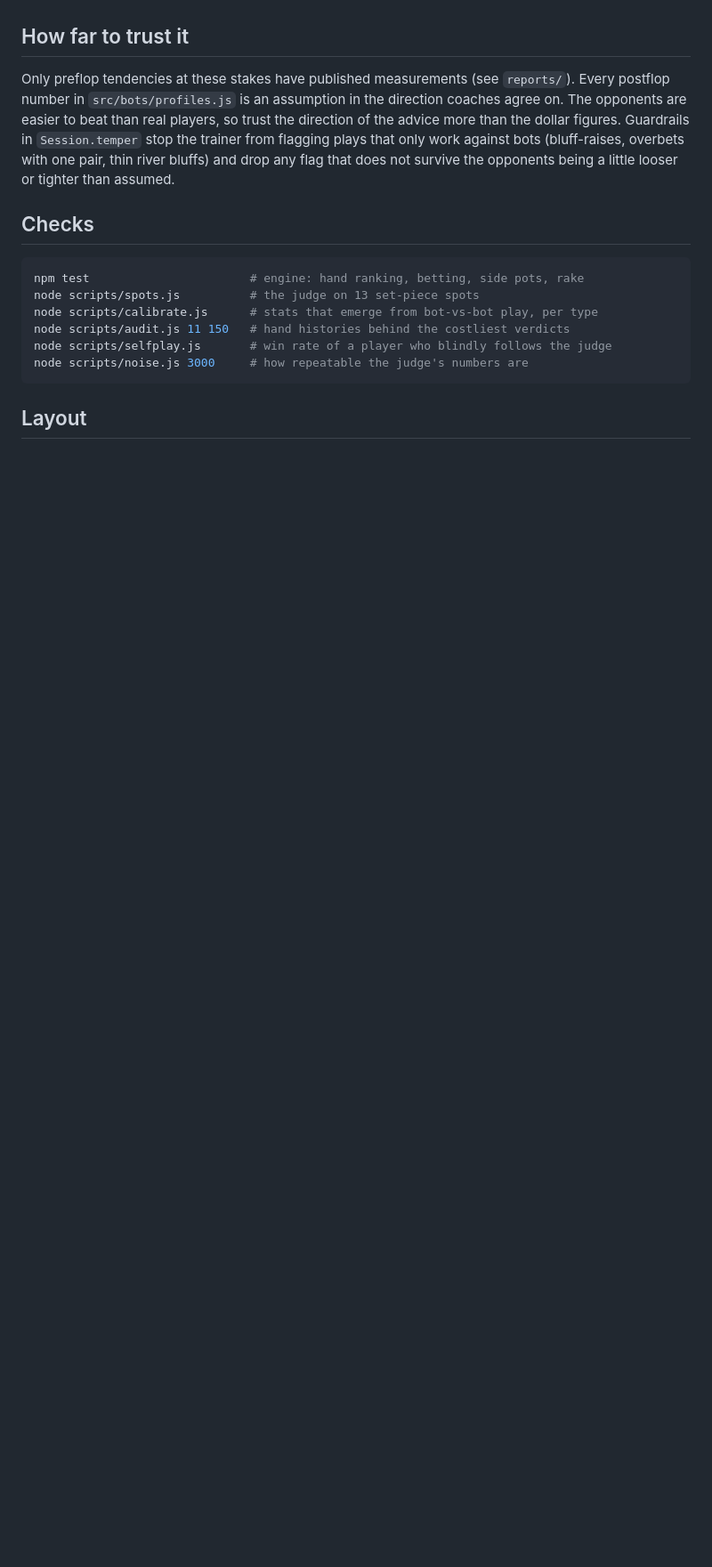
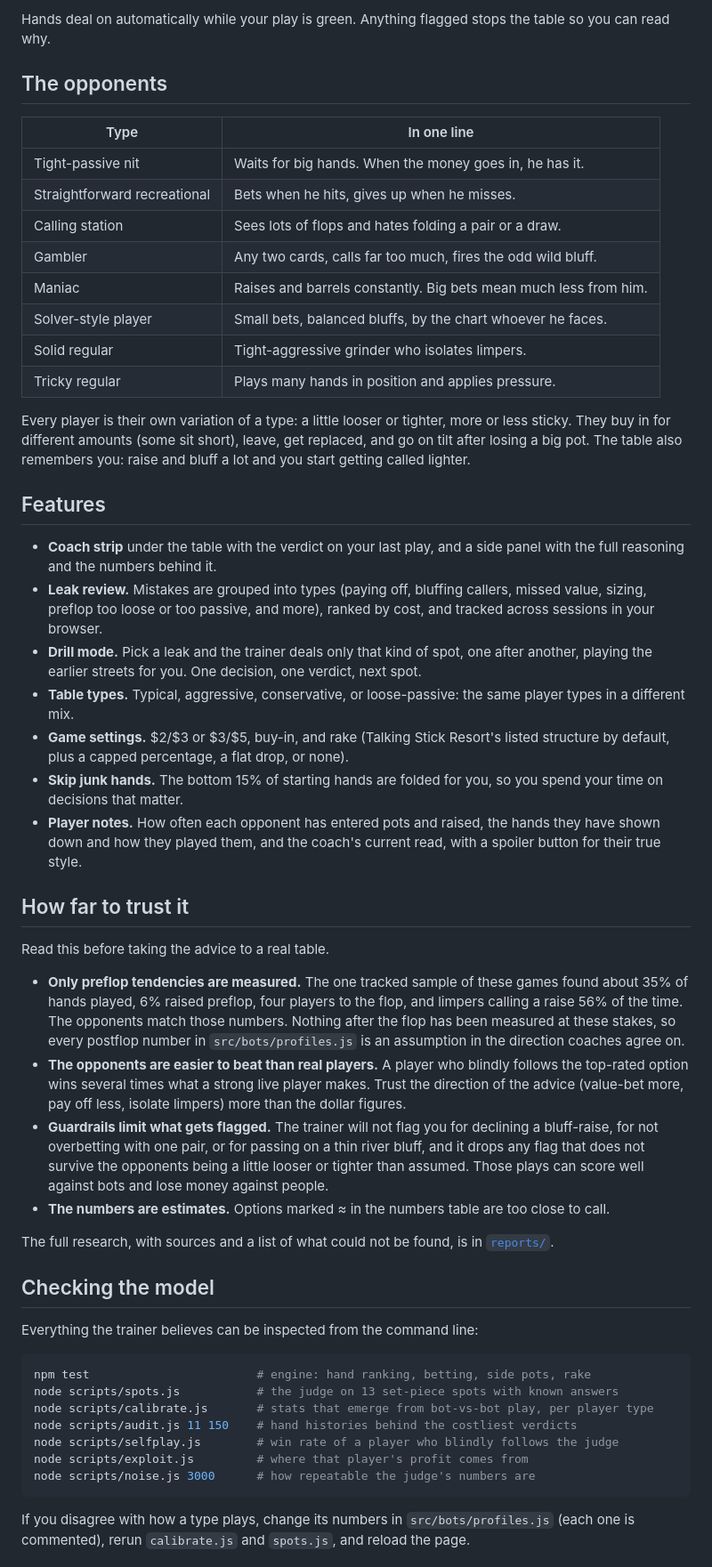
Before and after one commit to pizzafx/poker_trainer, a Markdown page: README.md, the part around one of its changes. Shown at 89% size. Drawn GitHub-style; blank space fills up the shorter version.

````diff
--- a/README.md
+++ b/README.md
@@ -26,24 +60,80 @@ Then open http://localhost:5173. Needs Node 18 or later; there are no dependenci
+Hands deal on automatically while your play is green. Anything flagged stops the table so
+you can read why.
+
+## The opponents
+
+| Type | In one line |
+|---|---|
+| Tight-passive nit | Waits for big hands. When the money goes in, he has it. |
+| Straightforward recreational | Bets when he hits, gives up when he misses. |
+| Calling station | Sees lots of flops and hates folding a pair or a draw. |
+| Gambler | Any two cards, calls far too much, fires the odd wild bluff. |
+| Maniac | Raises and barrels constantly. Big bets mean much less from him. |
+| Solver-style player | Small bets, balanced bluffs, by the chart whoever he faces. |
+| Solid regular | Tight-aggressive grinder who isolates limpers. |
+| Tricky regular | Plays many hands in position and applies pressure. |
+
+Every player is their own variation of a type: a little looser or tighter, more or less
+sticky. They buy in for different amounts (some sit short), leave, get replaced, and go on
+tilt after losing a big pot. The table also remembers you: raise and bluff a lot and you
+start getting called lighter.
+
+## Features
+
+- **Coach strip** under the table with the verdict on your last play, and a side panel with
+  the full reasoning and the numbers behind it.
+- **Leak review.** Mistakes are grouped into types (paying off, bluffing callers, missed
+  value, sizing, preflop too loose or too passive, and more), ranked by cost, and tracked
+  across sessions in your browser.
+- **Drill mode.** Pick a leak and the trainer deals only that kind of spot, one after
+  another, playing the earlier streets for you. One decision, one verdict, next spot.
+- **Table types.** Typical, aggressive, conservative, or loose-passive: the same player
+  types in a different mix.
+- **Game settings.** $2/$3 or $3/$5, buy-in, and rake (Talking Stick Resort's listed
+  structure by default, plus a capped percentage, a flat drop, or none).
+- **Skip junk hands.** The bottom 15% of starting hands are folded for you, so you spend
+  your time on decisions that matter.
+- **Player notes.** How often each opponent has entered pots and raised, the hands they
+  have shown down and how they played them, and the coach's current read, with a spoiler
+  button for their true style.
 
 ## How far to trust it
 
-Only preflop tendencies at these stakes have published measurements (see `reports/`).
-Every postflop number in `src/bots/profiles.js` is an assumption in the direction coaches
-agree on. The opponents are easier to beat than real players, so trust the direction of the
-advice more than the dollar figures. Guardrails in `Session.temper` stop the trainer from
-flagging plays that only work against bots (bluff-raises, overbets with one pair, thin river
-bluffs) and drop any flag that does not survive the opponents being a little looser or
-tighter than assumed.
+Read this before taking the advice to a real table.
 
-## Checks
+- **Only preflop tendencies are measured.** The one tracked sample of these games found
+  about 35% of hands played, 6% raised preflop, four players to the flop, and limpers
+  calling a raise 56% of the time. The opponents match those numbers. Nothing after the
+  flop has been measured at these stakes, so every postflop number in
+  `src/bots/profiles.js` is an assumption in the direction coaches agree on.
+- **The opponents are easier to beat than real players.** A player who blindly follows the
+  top-rated option wins several times what a strong live player makes. Trust the direction
+  of the advice (value-bet more, pay off less, isolate limpers) more than the dollar
+  figures.
+- **Guardrails limit what gets flagged.** The trainer will not flag you for declining a
+  bluff-raise, for not overbetting with one pair, or for passing on a thin river bluff, and
+  it drops any flag that does not survive the opponents being a little looser or tighter
+  than assumed. Those plays can score well against bots and lose money against people.
+- **The numbers are estimates.** Options marked ≈ in the numbers table are too close to
+  call.
+
+The full research, with sources and a list of what could not be found, is in
+[`reports/`](reports/).
+
+## Checking the model
+
+Everything the trainer believes can be inspected from the command line:
 
 ```bash
-npm test                       # engine: hand ranking, betting, side pots, rake
-node scripts/spots.js          # the judge on 13 set-piece spots
-node scripts/calibrate.js      # stats that emerge from bot-vs-bot play, per type
-node scripts/audit.js 11 150   # hand histories behind the costliest verdicts
-node scripts/selfplay.js       # win rate of a player who blindly follows the judge
-node scripts/noise.js 3000     # how repeatable the judge's numbers are
+npm test                        # engine: hand ranking, betting, side pots, rake
+node scripts/spots.js           # the judge on 13 set-piece spots with known answers
+node scripts/calibrate.js       # stats that emerge from bot-vs-bot play, per player type
+node scripts/audit.js 11 150    # hand histories behind the costliest verdicts
+node scripts/selfplay.js        # win rate of a player who blindly follows the judge
+node scripts/exploit.js         # where that player's profit comes from
+node scripts/noise.js 3000      # how repeatable the judge's numbers are
 ```
 
-## Layout
+If you disagree with how a type plays, change its numbers in `src/bots/profiles.js` (each
+one is commented), rerun `calibrate.js` and `spots.js`, and reload the page.
 
````
Also changed, not shown: other parts of README.md (+69 -20 lines), docs/table.jpg (added).
